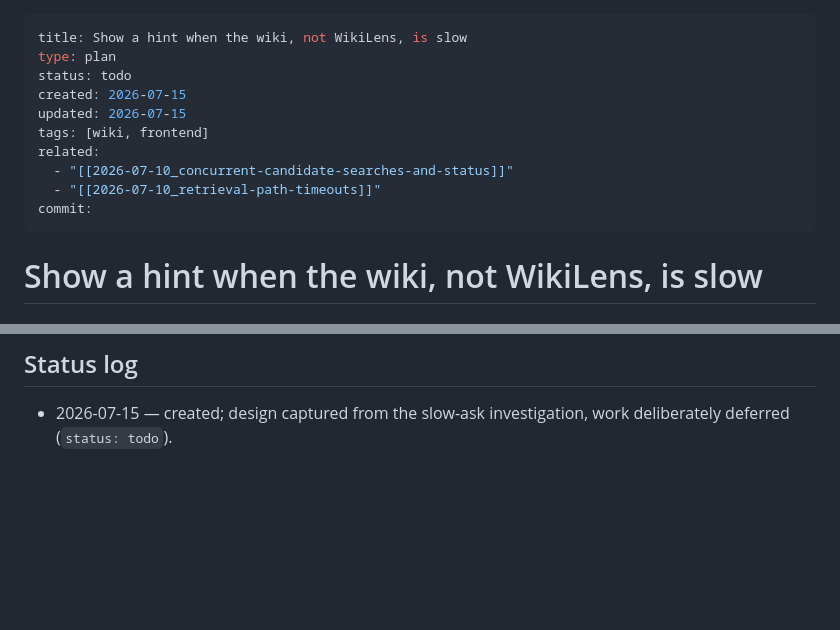
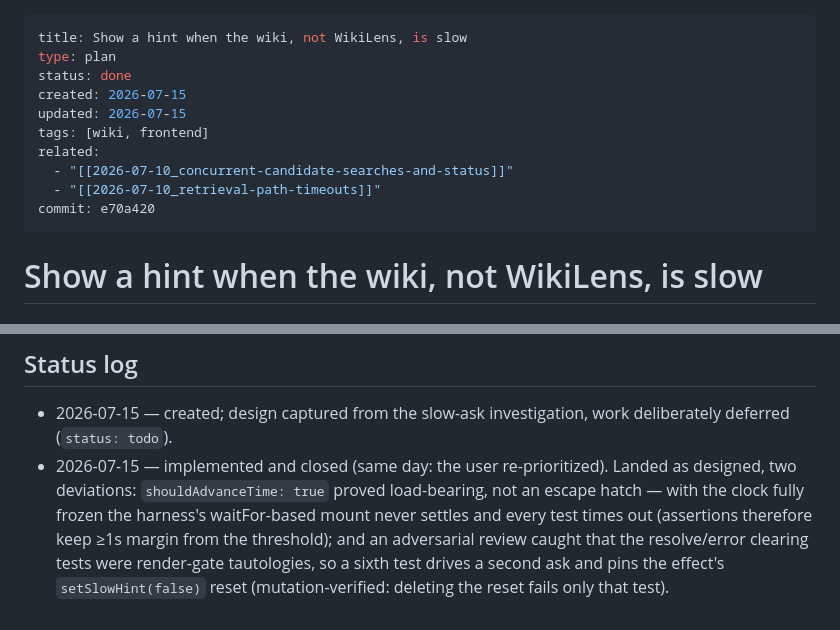
Before and after one commit to thitcc/wikilens, a Markdown page: vault/2026-07-15_slow-wiki-status-hint.md, 2 parts joined by grey strips. Rendered like a GitHub page; blank space fills up the shorter version.

Commit message:
docs(vault): close the slow-wiki-status-hint plan
Co-Authored-By: Claude Fable 5 <noreply@anthropic.com>

```diff
--- a/vault/2026-07-15_slow-wiki-status-hint.md
+++ b/vault/2026-07-15_slow-wiki-status-hint.md
@@ -1,14 +1,14 @@
 ---
 title: Show a hint when the wiki, not WikiLens, is slow
 type: plan
-status: todo
+status: done
 created: 2026-07-15
 updated: 2026-07-15
 tags: [wiki, frontend]
 related:
   - "[[2026-07-10_concurrent-candidate-searches-and-status]]"
   - "[[2026-07-10_retrieval-path-timeouts]]"
-commit:
+commit: e70a420
 ---
 
 # Show a hint when the wiki, not WikiLens, is slow
@@ -95,3 +95,12 @@ the code on 2026-07-15:
 
 - 2026-07-15 — created; design captured from the slow-ask investigation, work
   deliberately deferred (`status: todo`).
+- 2026-07-15 — implemented and closed (same day: the user re-prioritized).
+  Landed as designed, two deviations: `shouldAdvanceTime: true` proved
+  load-bearing, not an escape hatch — with the clock fully frozen the
+  harness's waitFor-based mount never settles and every test times out
+  (assertions therefore keep ≥1s margin from the threshold); and an
+  adversarial review caught that the resolve/error clearing tests were
+  render-gate tautologies, so a sixth test drives a second ask and pins the
+  effect's `setSlowHint(false)` reset (mutation-verified: deleting the reset
+  fails only that test).
```
Also changed, not shown: vault/index.md (+2 -2 lines).
